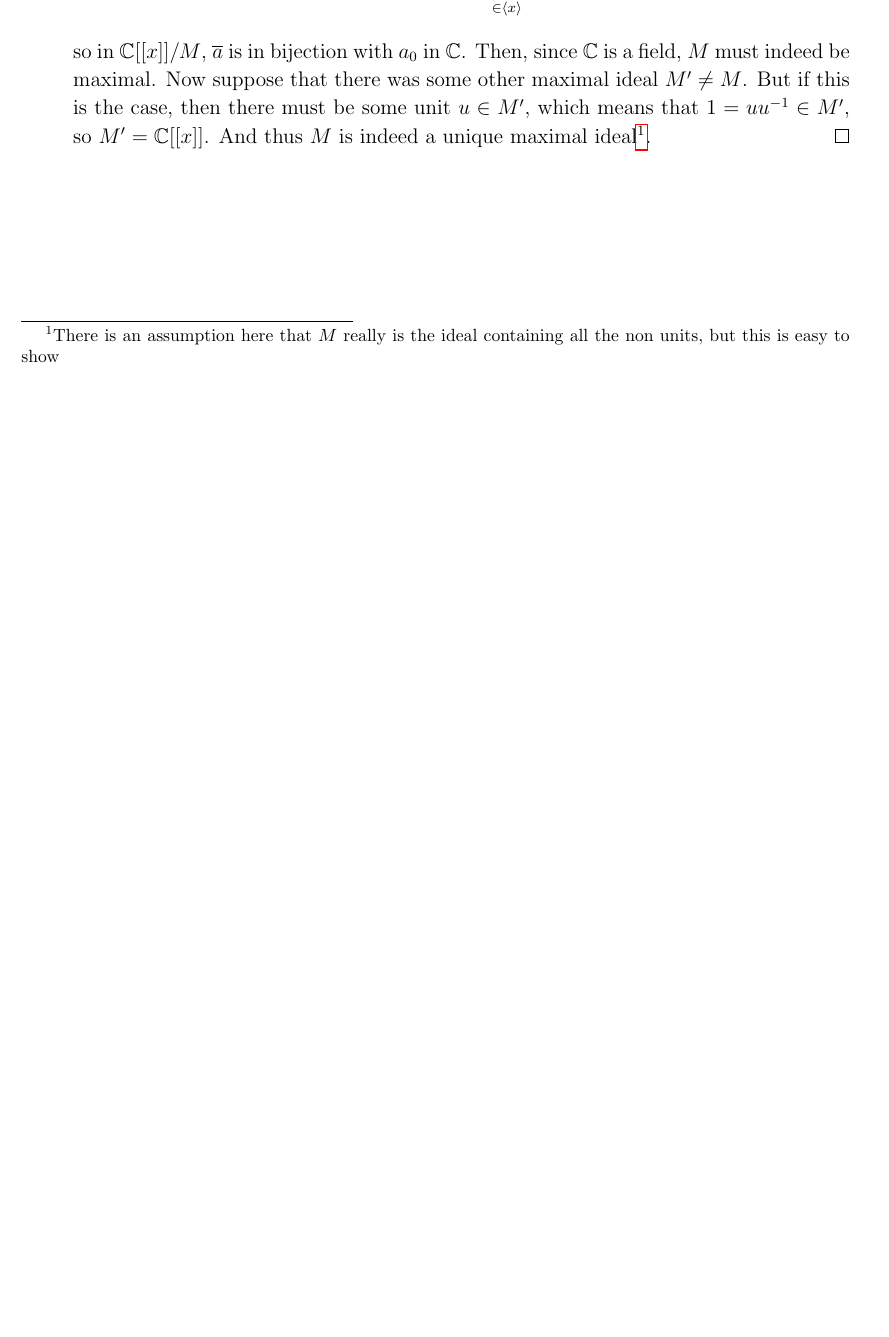
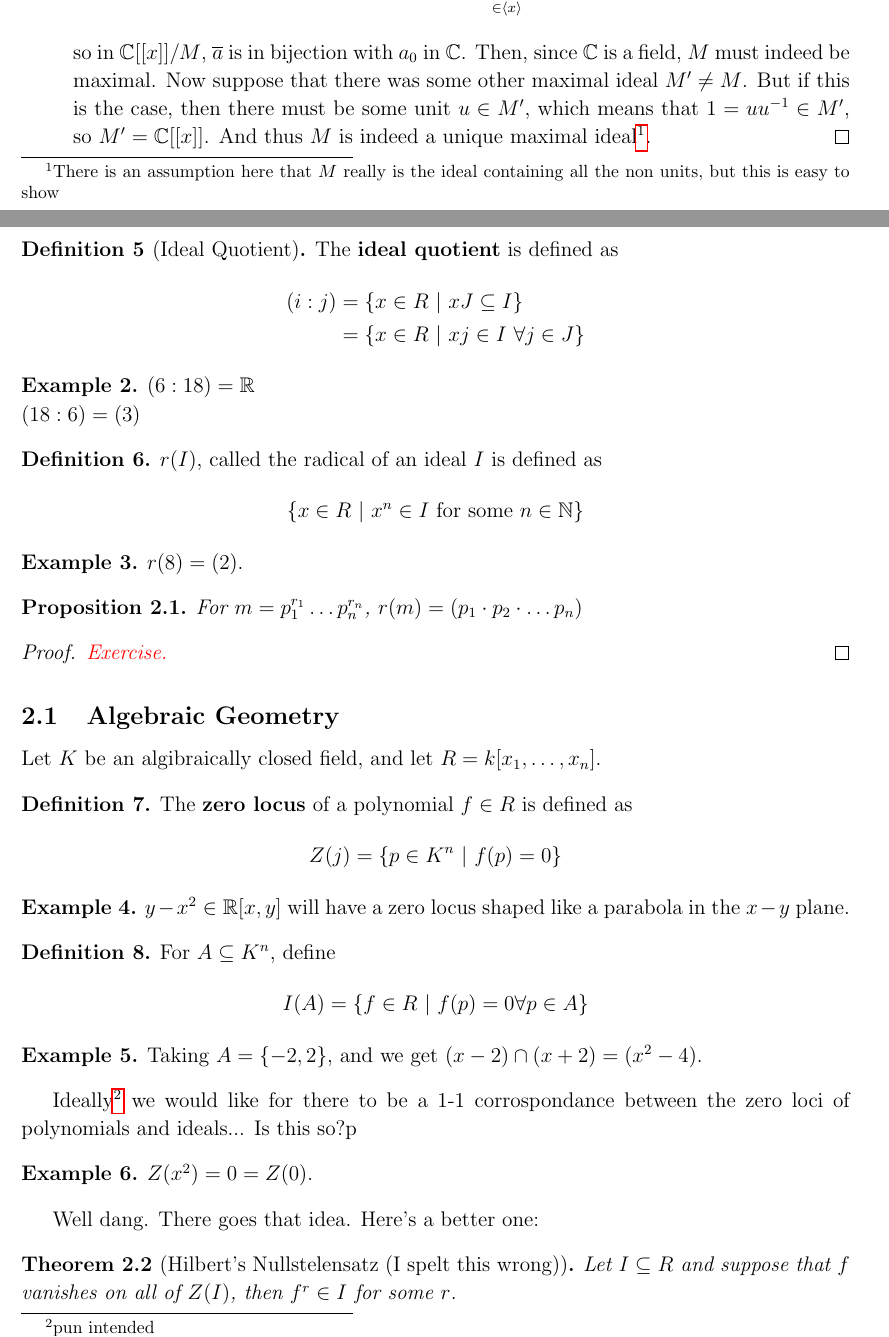
Before and after one commit to Siegeszug/a-dylinquent-commutative-noteset, a LaTeX document (notes.tex): part of page 3 of 3 before the commit and two parts of pages 3 and 4 of 5 after it, the two joined at a grey line, cut so that both start at the same text, the shorter picture padded with empty space. Compiled offline with pdfLaTeX.

Commit message:
Updated with 9/19, fixed the location of a proof. Oops.

```diff
--- a/notes.tex
+++ b/notes.tex
@@ -135,3 +136,69 @@ Notice that the structure of quotient rings by ideals classifies nicely:
     so in \(\C[[x]]/M\), \(\overline{a}\) is in bijection with \(a_0\) in \(\C\). Then, since \(\C\) is a field, \(M\) must indeed be maximal. Now suppose that there was some other maximal ideal \(M\prime \neq M\). But if this is the case, then there must be some unit \(u \in M\prime\), which means that \(1 = uu\1 \in M\prime\), so \(M\prime = \C[[x]]\). And thus \(M\) is indeed a unique maximal ideal\footnote{There is an assumption here that \(M\) really is the ideal containing all the non units, but this is easy to show}.
   \end{proof}
 \end{enumerate}
+
+\section{Ideal Quotient and Radicals}
+
+\begin{df}[Ideal Quotient]
+  The \textbf{ideal quotient} is defined as
+  \begin{align*}
+    (i:j) &= \opn x \in R \stbar xJ \subseteq I \cls \\
+          &= \opn x \in R \stbar xj \in I\ \forall j \in J \cls
+  \end{align*}
+\end{df}
+\begin{exa}
+  \((6:18) = \R\)\\
+  \((18:6) = (3)\)
+\end{exa}
+\begin{df}
+  \(r(I)\), called the radical of an ideal \(I\) is defined as
+  \begin{align*}
+    \opn x \in R \stbar x^n \in I \text{ for some } n \in \N \cls
+  \end{align*}
+\end{df}
+
+\begin{exa}
+  \(r(8) = (2)\).
+\end{exa}
+
+\begin{prop}\label{Prob2.3}
+  For \(m = p_1^{r_1}\ldots p_n^{r_n}\), \(r(m) = (p_1 \cdot p_2 \cdot \ldots p_n)\)
+\end{prop}
+\begin{proof}
+  {\color{red} \textit{Exercise.}}
+\end{proof}
+\subsection{Algebraic Geometry}
+
+Let \(K\) be an algibraically closed field, and let \(R = k[x_1, \ldots, x_n]\).
+
+\begin{df}
+  The \textbf{zero locus} of a polynomial \(f \in R\) is defined as
+  \begin{align*}
+    Z(j) = \opn p \in K^n \stbar f(p) = 0 \cls
+  \end{align*}
+\end{df}
+
+\begin{exa}
+  \(y - x^2 \in \R[x, y]\) will have a zero locus shaped like a parabola in the \(x-y\) plane.
+\end{exa}
+  \begin{df}
+    For \(A \subseteq K^n\), define
+    \begin{align*}
+      I(A) = \opn f \in R \stbar f(p) = 0 \forall p \in A \cls
+    \end{align*}
+  \end{df}
+  \begin{exa}
+    Taking \(A = \opn -2, 2 \cls\), and we get \((x-2) \cap (x + 2) = (x^2 - 4)\).
+  \end{exa}
+
+  Ideally\footnote{pun intended} we would like for there to be a 1-1 corrospondance between the zero loci of polynomials and ideals... Is this so?p
+
+  \begin{exa}
+    \(Z(x^2) = 0 = Z(0)\).
+  \end{exa}
+
+  Well dang. There goes that idea. Here's a better one:
+
+  \begin{thm}[Hilbert's Nullstelensatz (I spelt this wrong)]
+    Let \(I \subseteq R\) and suppose that \(f\) vanishes on all of \(Z(I)\), then \(f^r \in I\) for some \(r\).
+  \end{thm}
```
Also changed, not shown: notes.pdf, notes.tex (20 more changed lines).
